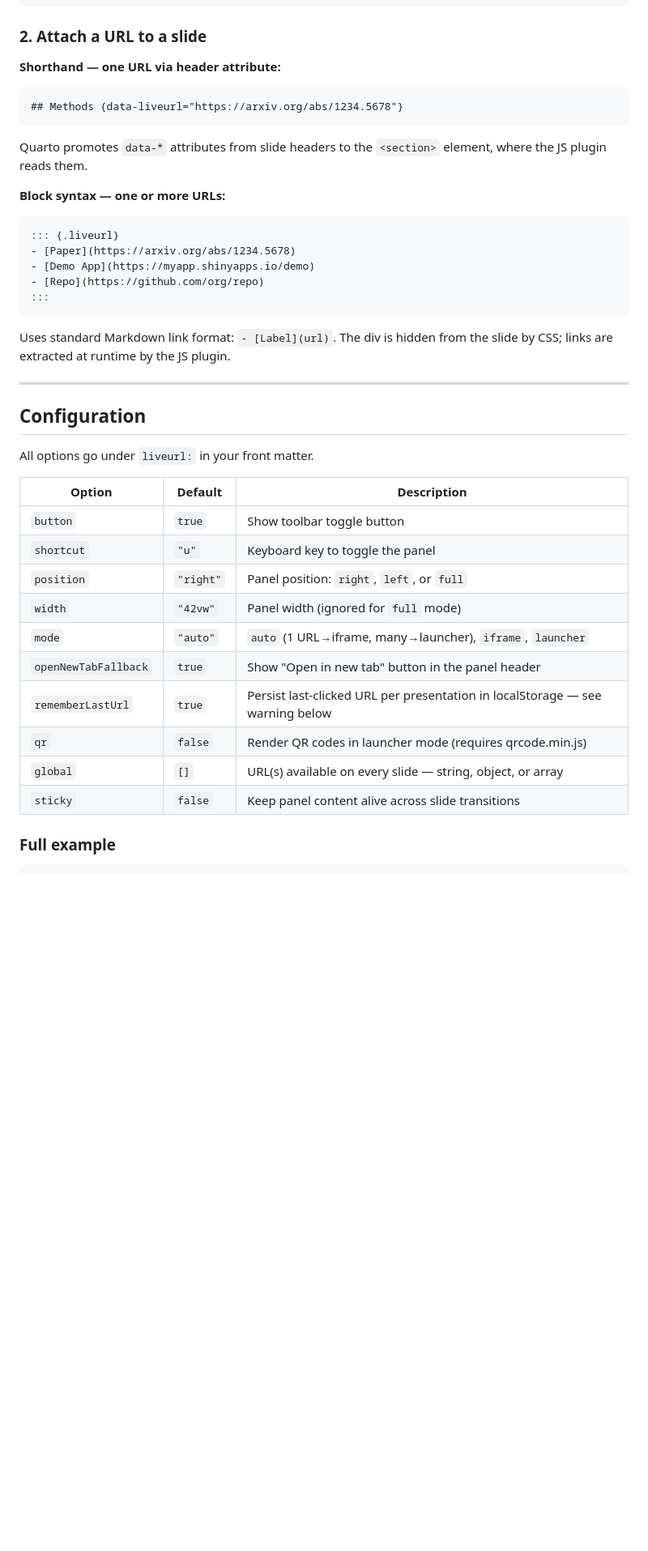
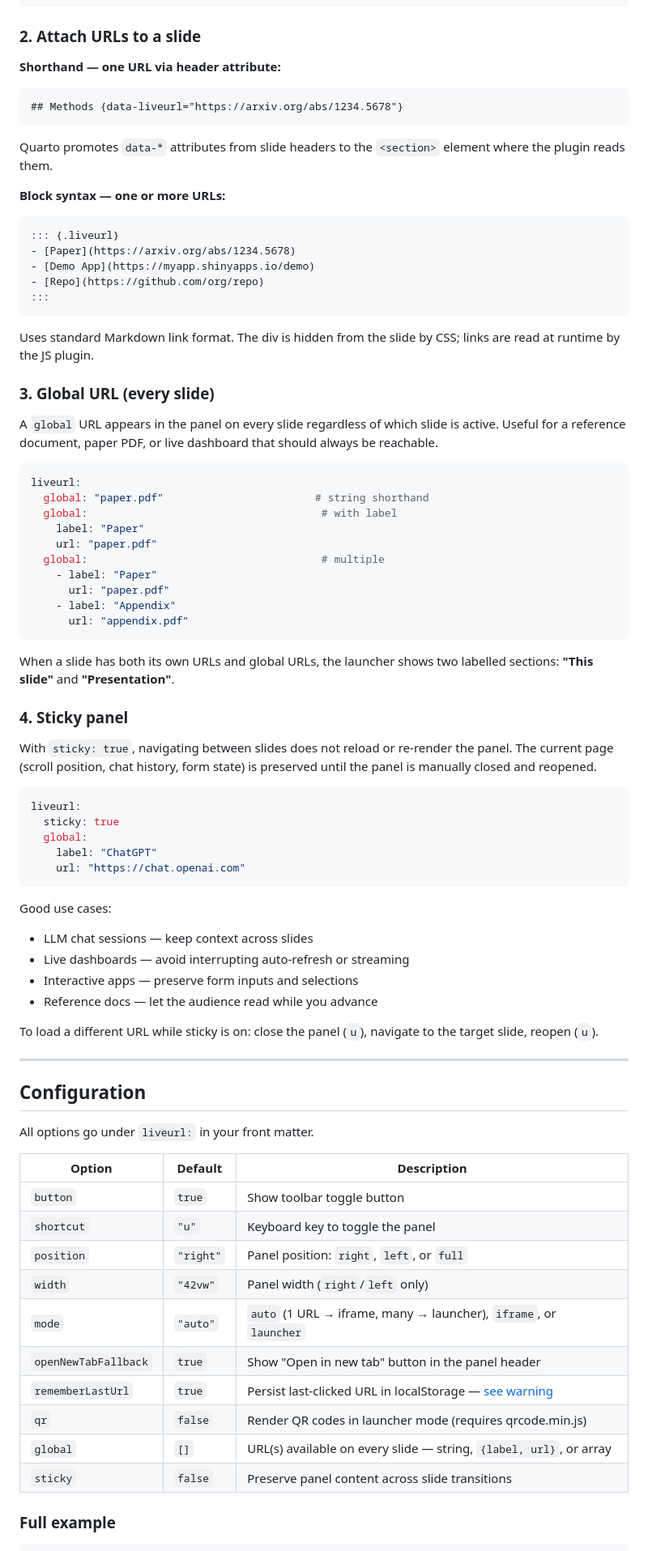
Before and after one commit to parmsam/quarto-liveurl, a Markdown page: README.md, the part around one of its changes. Shown at 81% size. GitHub-like rendering; blank space fills up the shorter version.

Commit message:
Complete README with all features, correct install command, and usage sections
Co-Authored-By: Claude Sonnet 4.6 <noreply@anthropic.com>

````diff
--- a/README.md
+++ b/README.md
@@ -45,7 +56,7 @@ revealjs-plugins:
 ---
 ```
 
-### 2. Attach a URL to a slide
+### 2. Attach URLs to a slide
 
 **Shorthand — one URL via header attribute:**
 
@@ -53,8 +64,7 @@ revealjs-plugins:
 ## Methods {data-liveurl="https://arxiv.org/abs/1234.5678"}
 ```
 
-Quarto promotes `data-*` attributes from slide headers to the `<section>` element,
-where the JS plugin reads them.
+Quarto promotes `data-*` attributes from slide headers to the `<section>` element where the plugin reads them.
 
 **Block syntax — one or more URLs:**
 
@@ -66,8 +76,47 @@ where the JS plugin reads them.
 :::
 ```
 
-Uses standard Markdown link format: `- [Label](url)`. The div is hidden from the
-slide by CSS; links are extracted at runtime by the JS plugin.
+Uses standard Markdown link format. The div is hidden from the slide by CSS; links are read at runtime by the JS plugin.
+
+### 3. Global URL (every slide)
+
+A `global` URL appears in the panel on every slide regardless of which slide is active. Useful for a reference document, paper PDF, or live dashboard that should always be reachable.
+
+```yaml
+liveurl:
+  global: "paper.pdf"                        # string shorthand
+  global:                                     # with label
+    label: "Paper"
+    url: "paper.pdf"
+  global:                                     # multiple
+    - label: "Paper"
+      url: "paper.pdf"
+    - label: "Appendix"
+      url: "appendix.pdf"
+```
+
+When a slide has both its own URLs and global URLs, the launcher shows two labelled sections: **"This slide"** and **"Presentation"**.
+
+### 4. Sticky panel
+
+With `sticky: true`, navigating between slides does not reload or re-render the panel. The current page (scroll position, chat history, form state) is preserved until the panel is manually closed and reopened.
+
+```yaml
+liveurl:
+  sticky: true
+  global:
+    label: "ChatGPT"
+    url: "https://chat.openai.com"
+```
+
+Good use cases:
+
+- LLM chat sessions — keep context across slides
+- Live dashboards — avoid interrupting auto-refresh or streaming
+- Interactive apps — preserve form inputs and selections
+- Reference docs — let the audience read while you advance
+
+To load a different URL while sticky is on: close the panel (`u`), navigate to the target slide, reopen (`u`).
 
 ---
 
@@ -75,18 +124,18 @@ slide by CSS; links are extracted at runtime by the JS plugin.
 
 All options go under `liveurl:` in your front matter.
 
-| Option               | Default     | Description                                              |
-|----------------------|-------------|----------------------------------------------------------|
-| `button`             | `true`      | Show toolbar toggle button                               |
-| `shortcut`           | `"u"`       | Keyboard key to toggle the panel                         |
-| `position`           | `"right"`   | Panel position: `right`, `left`, or `full`               |
-| `width`              | `"42vw"`    | Panel width (ignored for `full` mode)                    |
-| `mode`               | `"auto"`    | `auto` (1 URL→iframe, many→launcher), `iframe`, `launcher` |
-| `openNewTabFallback` | `true`      | Show "Open in new tab" button in the panel header        |
-| `rememberLastUrl`    | `true`      | Persist last-clicked URL per presentation in localStorage — see warning below |
-| `qr`                 | `false`     | Render QR codes in launcher mode (requires qrcode.min.js)|
-| `global`             | `[]`        | URL(s) available on every slide — string, object, or array |
-| `sticky`             | `false`     | Keep panel content alive across slide transitions        |
+| Option               | Default  | Description                                                               |
+|----------------------|----------|---------------------------------------------------------------------------|
+| `button`             | `true`   | Show toolbar toggle button                                                |
+| `shortcut`           | `"u"`    | Keyboard key to toggle the panel                                          |
+| `position`           | `"right"`| Panel position: `right`, `left`, or `full`                                |
+| `width`              | `"42vw"` | Panel width (`right`/`left` only)                                         |
+| `mode`               | `"auto"` | `auto` (1 URL → iframe, many → launcher), `iframe`, or `launcher`         |
+| `openNewTabFallback` | `true`   | Show "Open in new tab" button in the panel header                         |
+| `rememberLastUrl`    | `true`   | Persist last-clicked URL in localStorage — [see warning](#localstorage-warning) |
+| `qr`                 | `false`  | Render QR codes in launcher mode (requires qrcode.min.js)                 |
+| `global`             | `[]`     | URL(s) available on every slide — string, `{label, url}`, or array        |
+| `sticky`             | `false`  | Preserve panel content across slide transitions                           |
 
 ### Full example
 
````
Also changed, not shown: other parts of README.md (+44 -41 lines).
